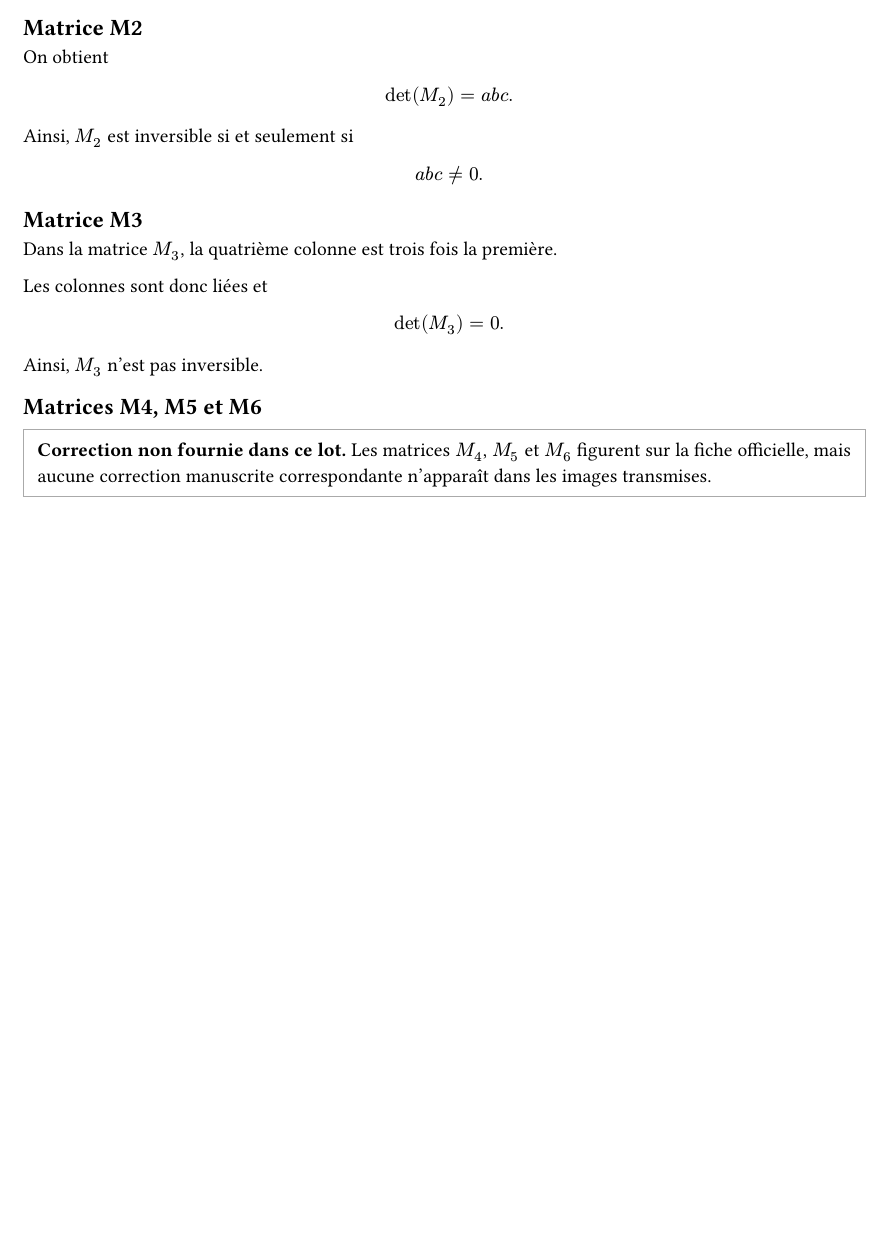
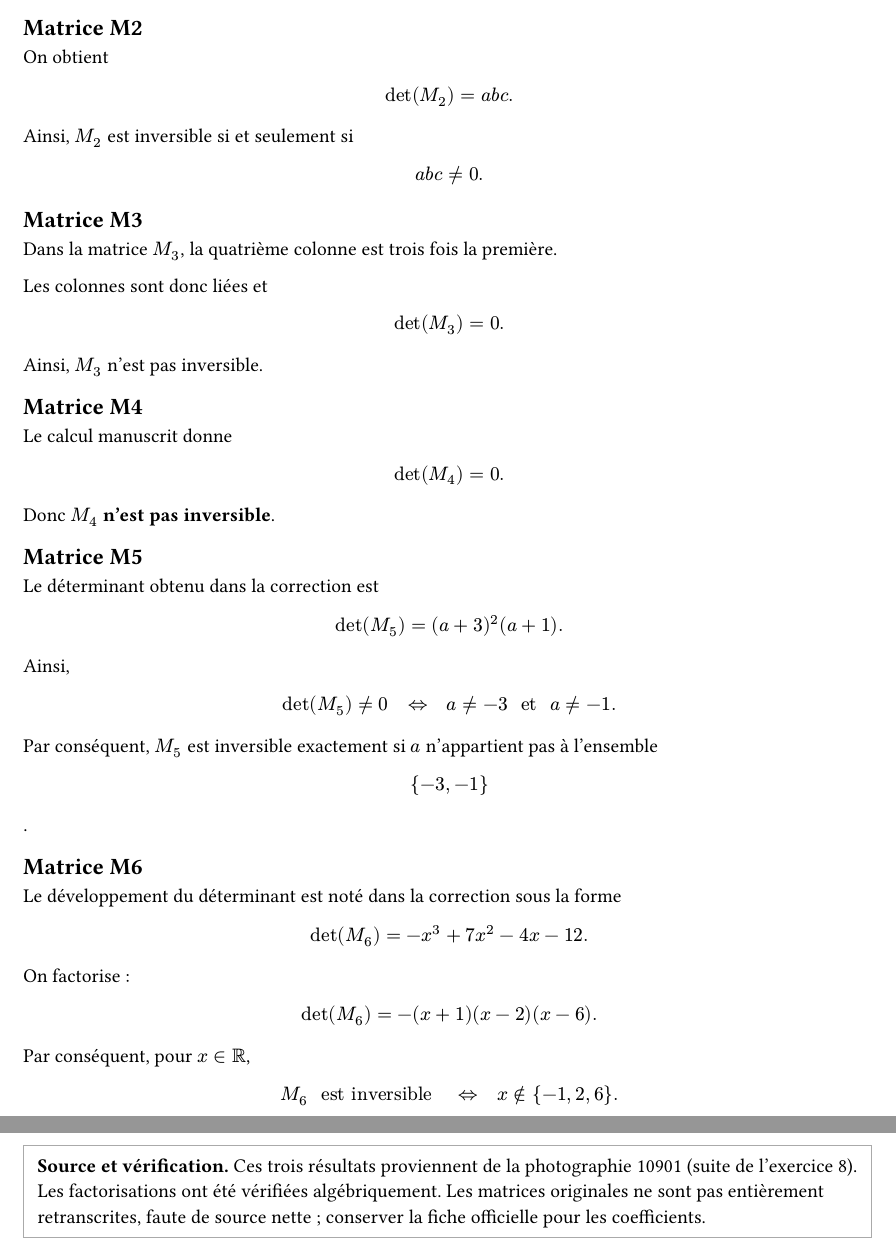
Before and after one commit to yxorcist/MIDL, a Typst document (02_algebre_lineaire/TD/fiche02/exercices/ex08.typ): part of the page before the commit and two parts of pages 1 and 2 of 2 after it, the two joined at a grey line, cut so that both start at the same text, the shorter picture padded with empty space. Compiled offline with Typst 0.15.

Commit message:
notes(al): complete TD02 exercise 8 determinant conditions for M4-M6

```diff
--- a/02_algebre_lineaire/TD/fiche02/exercices/ex08.typ
+++ b/02_algebre_lineaire/TD/fiche02/exercices/ex08.typ
@@ -43,8 +43,56 @@ $
 
 Ainsi, $M_3$ n'est pas inversible.
 
-== Matrices M4, M5 et M6
+== Matrice M4
+
+Le calcul manuscrit donne
+
+$
+det(M_4)=0.
+$
+
+Donc $M_4$ *n'est pas inversible*.
+
+== Matrice M5
+
+Le déterminant obtenu dans la correction est
+
+$
+det(M_5)=(a+3)^2(a+1).
+$
+
+Ainsi,
+
+$
+det(M_5) != 0
+quad <=> quad
+a != -3 " et " a != -1.
+$
+
+Par conséquent, $M_5$ est inversible exactement si $a$ n'appartient pas à l'ensemble $ {-3,-1} $.
+
+== Matrice M6
+
+Le développement du déterminant est noté dans la correction sous la forme
+
+$
+det(M_6)=-x^3+7x^2-4x-12.
+$
+
+On factorise :
+
+$
+det(M_6)=-(x+1)(x-2)(x-6).
+$
+
+Par conséquent, pour $x in RR$,
+
+$
+M_6 " est inversible "
+quad <=> quad
+x in.not {-1,2,6}.
+$
 
 #block(stroke: 0.6pt + gray, inset: 8pt)[
-  *Correction non fournie dans ce lot.* Les matrices $M_4$, $M_5$ et $M_6$ figurent sur la fiche officielle, mais aucune correction manuscrite correspondante n'apparaît dans les images transmises.
+  *Source et vérification.* Ces trois résultats proviennent de la photographie 10901 (suite de l'exercice 8). Les factorisations ont été vérifiées algébriquement. Les matrices originales ne sont pas entièrement retranscrites, faute de source nette ; conserver la fiche officielle pour les coefficients.
 ]
```
Also changed, not shown: 02_algebre_lineaire/TD/fiche02/exercices/ex08.typ (4 more changed lines).
